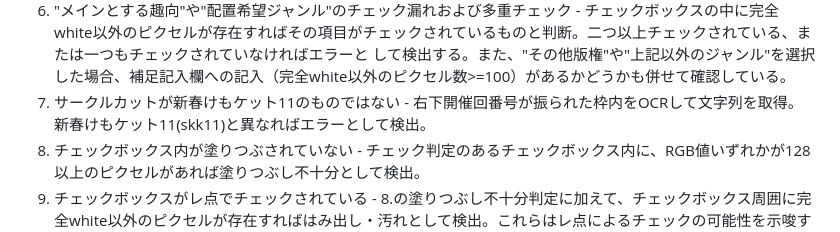
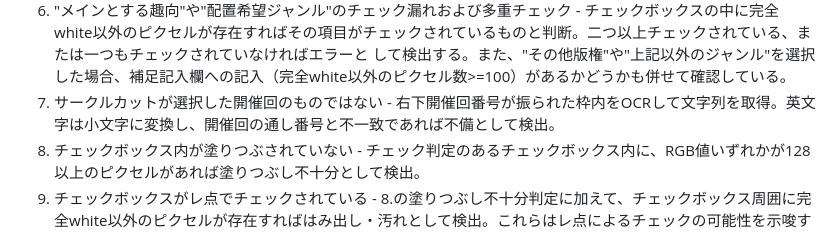
Before and after one commit to sea-umino/kemoket_circlecut_checker, a Markdown page: README.md, the part around the change. Rendered like a GitHub page.

```diff
--- a/README.md
+++ b/README.md
@@ -25,6 +25,6 @@
 4. サークルカットに透過ピクセルが含まれる（配布テンプレートの非表示や消しゴムでの誤消去等に起因する虞） - 一度全てのピクセルを走査して不透明度が254以下のものを検出する
 5. サークルカットがモノクロ二階調で出力されている - 全てのピクセルを走査して、各RGB値が0または255と一致しないピクセルが1つも無ければモノクロと判断する
 6. "メインとする趣向"や"配置希望ジャンル"のチェック漏れおよび多重チェック - チェックボックスの中に完全white以外のピクセルが存在すればその項目がチェックされているものと判断。二つ以上チェックされている、または一つもチェックされていなければエラーと して検出する。また、"その他版権"や"上記以外のジャンル"を選択した場合、補足記入欄への記入（完全white以外のピクセル数>=100）があるかどうかも併せて確認している。
-7. サークルカットが新春けもケット11のものではない - 右下開催回番号が振られた枠内をOCRして文字列を取得。新春けもケット11(skk11)と異なればエラーとして検出。
+7. サークルカットが選択した開催回のものではない - 右下開催回番号が振られた枠内をOCRして文字列を取得。英文字は小文字に変換し、開催回の通し番号と不一致であれば不備として検出。
 8. チェックボックス内が塗りつぶされていない - チェック判定のあるチェックボックス内に、RGB値いずれかが128以上のピクセルがあれば塗りつぶし不十分として検出。
 9. チェックボックスがレ点でチェックされている - 8.の塗りつぶし不十分判定に加えて、チェックボックス周囲に完全white以外のピクセルが存在すればはみ出し・汚れとして検出。これらはレ点によるチェックの可能性を示唆するものと考える。
```
